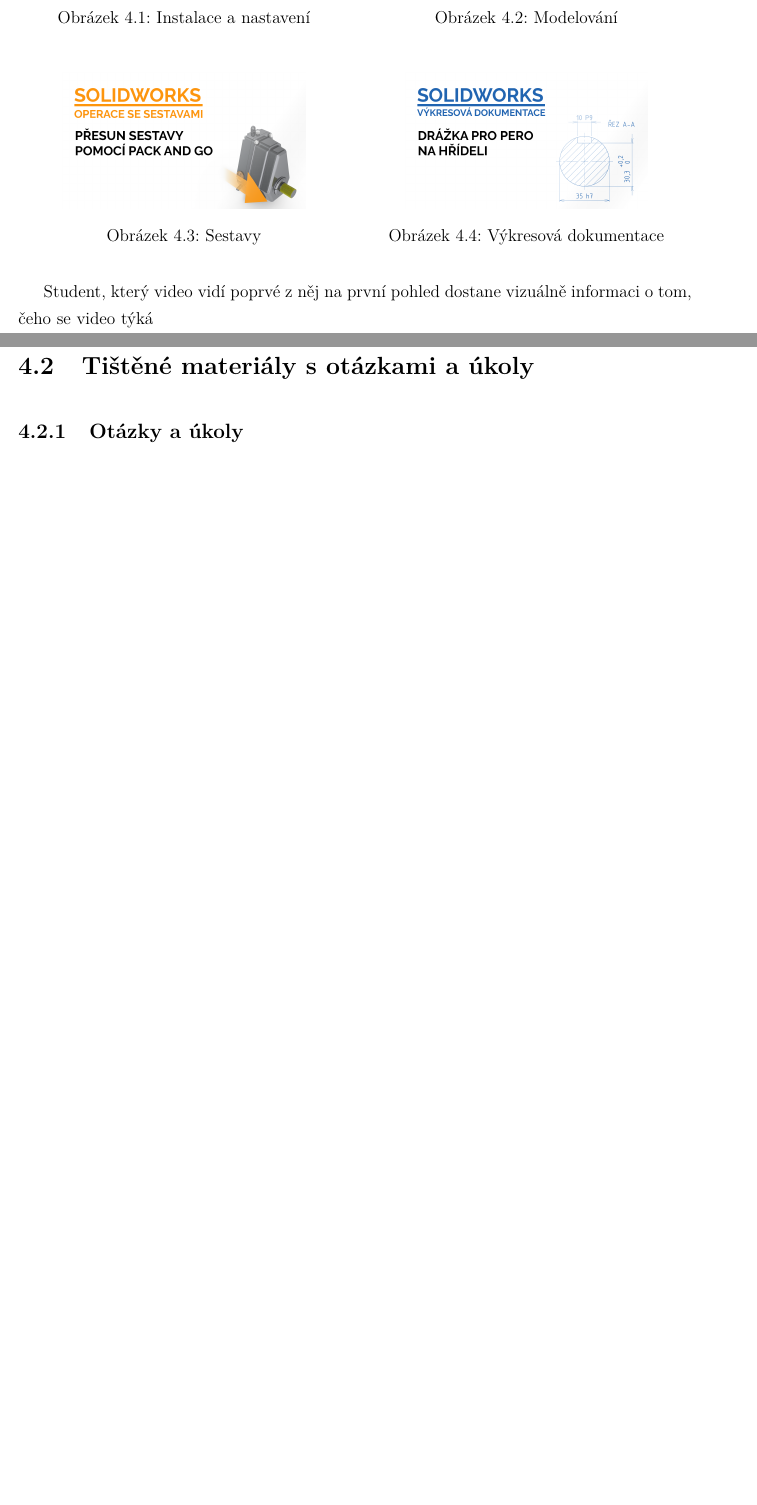
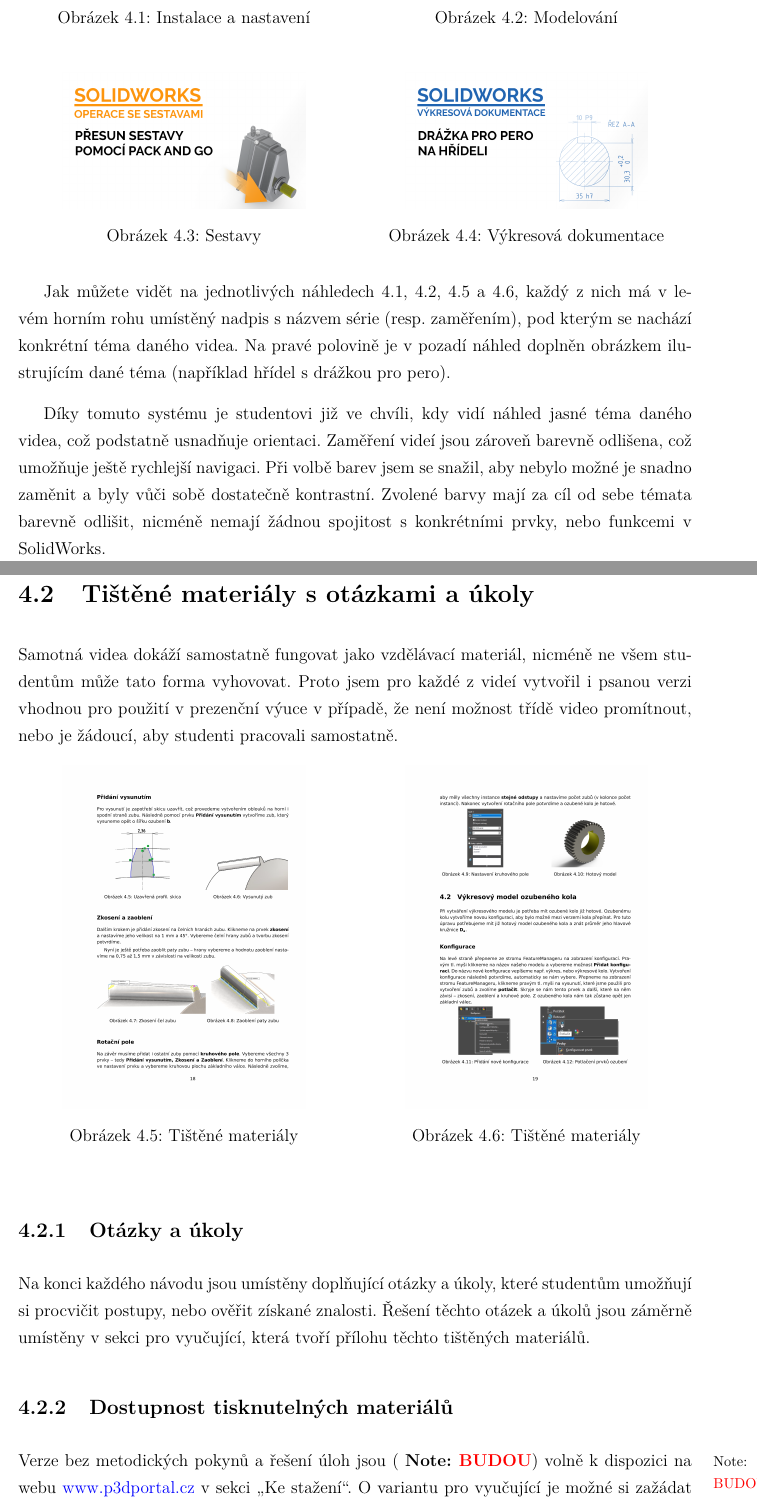
Before and after one commit to ptrstourac/SOC-2021-TEXT, a LaTeX thesis (text.tex, which reads chapters/020 - DILCI-CASTI.tex): two parts of pages 16 and 17 of 23 before the commit and two parts of pages 16 and 17 of 24 after it, joined at a grey line, cut so that both start at the same text, the shorter picture padded with empty space. The pictures show the PDF file text.pdf that the author committed with the source.

Commit message:
Expand 020

```diff
--- a/chapters/020 - DILCI-CASTI.tex
+++ b/chapters/020 - DILCI-CASTI.tex
@@ -90,8 +90,18 @@ Snažil jem se proto, aby měly všechny jednotné rozložení a design a lišil
     \end{minipage}
 \end{figure}
 
+Jak můžete vidět na jednotlivých náhledech \ref{fig:thumb1}, \ref{fig:thumb2}, \ref{fig:thumb3} a \ref{fig:thumb4}, každý z nich má v levém horním rohu umístěný nadpis s názvem série (resp. zaměřením), pod kterým se nachází konkrétní téma daného videa.
+Na pravé polovině je v pozadí náhled doplněn obrázkem ilustrujícím dané téma (například hřídel s drážkou pro pero).
 
-
-Student, který video vidí poprvé z něj na první pohled dostane vizuálně informaci o tom, čeho se video týká
+Díky tomuto systému je studentovi již ve chvíli, kdy vidí náhled jasné téma daného videa, což podstatně usnadňuje orientaci.
+Zaměření videí jsou zároveň barevně odlišena, což umožňuje ještě rychlejší navigaci.
+Při volbě barev jsem se snažil, aby nebylo možné je snadno zaměnit a byly vůči sobě dostatečně kontrastní.
+Zvolené barvy mají za cíl od sebe témata barevně odlišit, nicméně nemají žádnou spojitost s konkrétními prvky, nebo funkcemi v SolidWorks.
 
 \section{Tištěné materiály s otázkami a úkoly}
+Samotná videa dokáží samostatně fungovat jako vzdělávací materiál, nicméně ne všem studentům může tato forma vyhovovat.
+Proto jsem pro každé z videí vytvořil i psanou verzi vhodnou pro použití v prezenční výuce v případě, že není možnost třídě video promítnout, nebo je žádoucí, aby studenti pracovali samostatně.
+\begin{figure}[htbp]
+    \centering
+    \begin{minipage}[b]{0.45\textwidth}
+        \centering
@@ -98,7 +119,13 @@ Student, který video vidí poprvé z něj na první pohled dostane vizuálně i
+\end{figure}
 
 
 \subsection{Otázky a úkoly}
+Na konci každého návodu jsou umístěny doplňující otázky a úkoly, které studentům umožňují si procvičit postupy, nebo ověřit získané znalosti.
+Řešení těchto otázek a úkolů jsou záměrně umístěny v sekci pro vyučující, která tvoří přílohu těchto tištěných materiálů.
 
+\subsection{Dostupnost tisknutelných materiálů}
+Verze bez metodických pokynů a řešení úloh jsou (\fxnote[inline=true]{\textcolor{red}{BUDOU}}) volně k dispozici na webu \href{https://www.p3dportal.cz}{www.p3dportal.cz} v sekci \enquote{Ke stažení}.
+O variantu pro vyučující je možné si zažádat na e-mailové adrese \href{mailto:info@parallaxproduction.cz}{info@parallaxproduction.cz}.
 
 \section{Výukový portál P3D}
 
```
Also changed, not shown: img/020/guide1.png (added), img/020/guide2.png (added), text.pdf, chapters/020 - DILCI-CASTI.tex (11 more changed lines).
